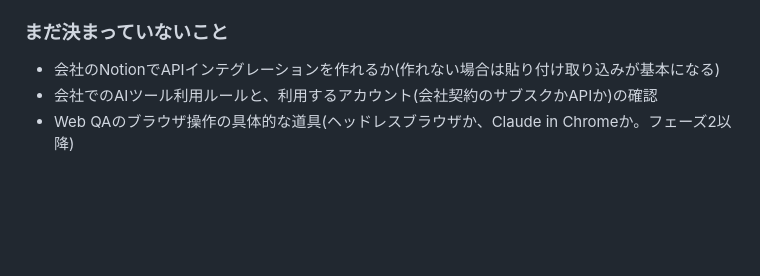
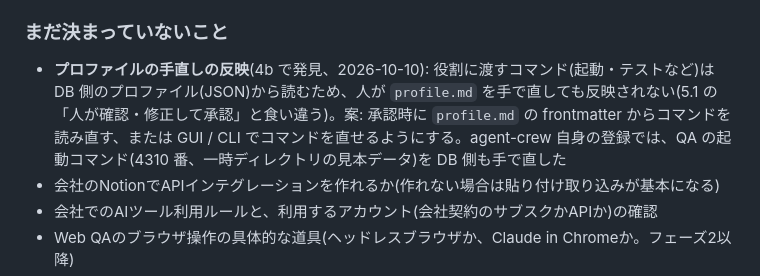
Before and after one commit to kzfrkw/agent-crew, a Markdown page: docs/design-memo.md, the part around the change. Rendered like a GitHub page; blank space fills up the shorter version.

Commit message:
設計メモ: プロファイルの手直しが役割の入力に反映されない不足を未決事項に記録
Co-Authored-By: Claude Opus 5.5 <noreply@anthropic.com>

```diff
--- a/docs/design-memo.md
+++ b/docs/design-memo.md
@@ -406,6 +406,7 @@ Claude Codeのサンドボックス(Bashコマンドを、OSの機能で囲い
 - プロジェクト把握担当は、テストがあっても範囲が狭ければ「不十分」と判断し、整備タスクが作られることがある(同梱の sample-web でも起きた)。必要なら `project approve --allow-without-tests` で例外にする
 
 ### まだ決まっていないこと
+- **プロファイルの手直しの反映**(4b で発見、2026-10-10): 役割に渡すコマンド(起動・テストなど)は DB 側のプロファイル(JSON)から読むため、人が `profile.md` を手で直しても反映されない(5.1 の「人が確認・修正して承認」と食い違う)。案: 承認時に `profile.md` の frontmatter からコマンドを読み直す、または GUI / CLI でコマンドを直せるようにする。agent-crew 自身の登録では、QA の起動コマンド(4310 番、一時ディレクトリの見本データ)を DB 側も手で直した
 - 会社のNotionでAPIインテグレーションを作れるか(作れない場合は貼り付け取り込みが基本になる)
 - 会社でのAIツール利用ルールと、利用するアカウント(会社契約のサブスクかAPIか)の確認
 - Web QAのブラウザ操作の具体的な道具(ヘッドレスブラウザか、Claude in Chromeか。フェーズ2以降)
```
